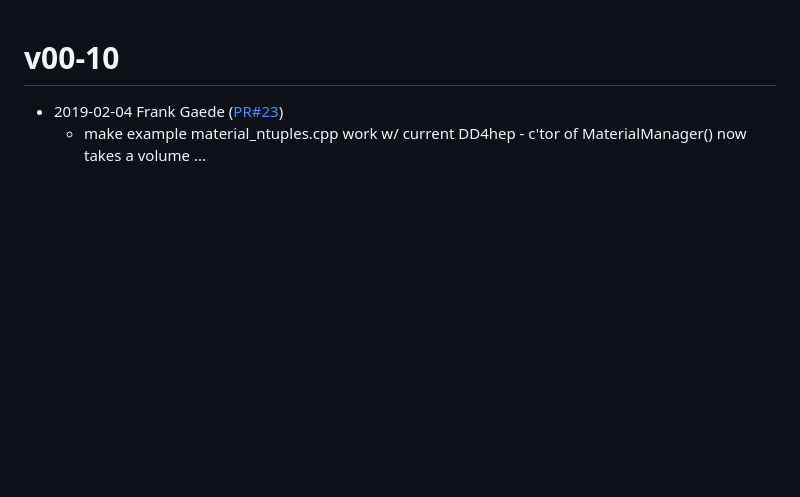
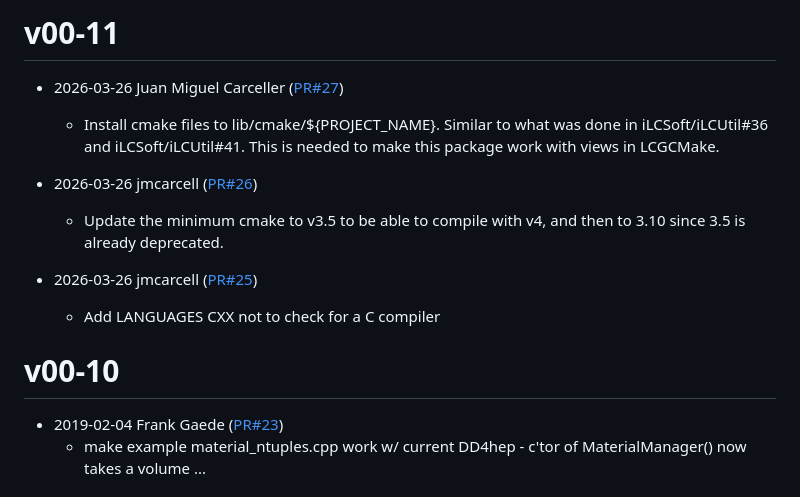
Before and after one commit to AIDASoft/aidaTT, a Markdown page: doc/ReleaseNotes.md, the part around the change. Drawn GitHub-style; blank space fills up the shorter version.

Commit message:
Release Notes for v00-11

```diff
--- a/doc/ReleaseNotes.md
+++ b/doc/ReleaseNotes.md
@@ -1,3 +1,14 @@
+# v00-11
+
+* 2026-03-26 Juan Miguel Carceller ([PR#27](https://github.com/aidasoft/aidatt/pull/27))
+  - Install cmake files to lib/cmake/${PROJECT_NAME}. Similar to what was done in iLCSoft/iLCUtil#36 and iLCSoft/iLCUtil#41. This is needed to make this package work with views in LCGCMake.
+
+* 2026-03-26 jmcarcell ([PR#26](https://github.com/aidasoft/aidatt/pull/26))
+  - Update the minimum cmake to v3.5 to be able to compile with v4, and then to 3.10 since 3.5 is already deprecated.
+
+* 2026-03-26 jmcarcell ([PR#25](https://github.com/aidasoft/aidatt/pull/25))
+  - Add LANGUAGES CXX not to check for a C compiler
+
 # v00-10
 
 * 2019-02-04 Frank Gaede ([PR#23](https://github.com/AIDAsoft/aidaTT/pull/23))
```
